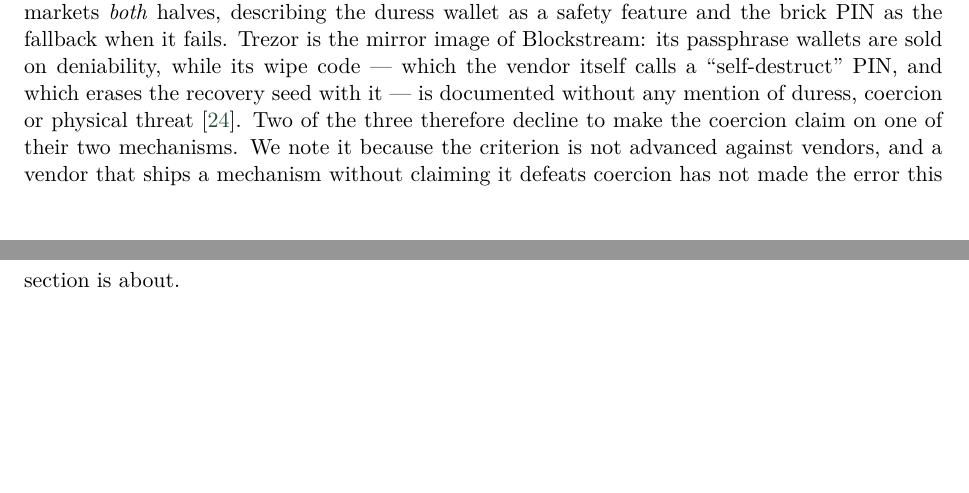
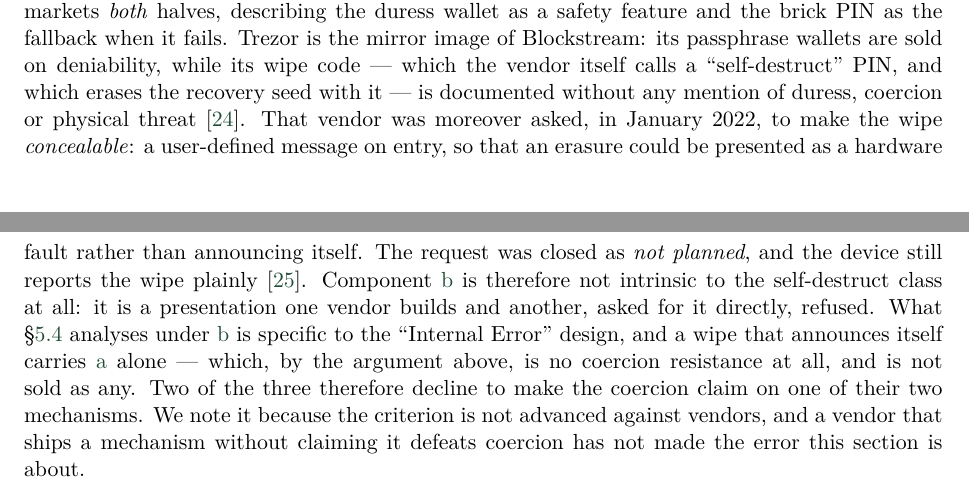
Before and after one commit to Yuri-SVB/great-wall-docs, a LaTeX paper (papers/wrench-attack-threat-model/main.tex, which reads papers/wrench-attack-threat-model/sections/05-classification.tex): two parts of pages 23 and 24 of 39, joined at a grey line, cut so that both start at the same text, the shorter picture padded with empty space. Compiled offline with pdfLaTeX.

```diff
--- a/papers/wrench-attack-threat-model/sections/05-classification.tex
+++ b/papers/wrench-attack-threat-model/sections/05-classification.tex
@@ -235,7 +238,17 @@
 mirror image of Blockstream: its passphrase wallets are sold on deniability,
 while its wipe code --- which the vendor itself calls a ``self-destruct'' PIN,
 and which erases the recovery seed with it --- is documented without any mention
-of duress, coercion or physical threat~\cite{trezor-wipe-code}. Two of the three
+of duress, coercion or physical threat~\cite{trezor-wipe-code}. That vendor was
+moreover asked, in January 2022, to make the wipe \emph{concealable}: a
+user-defined message on entry, so that an erasure could be presented as a
+hardware fault rather than announcing itself. The request was closed as \emph{not
+planned}, and the device still reports the wipe
+plainly~\cite{trezor-wipe-deniability}. Component~\ref{sd:belief} is therefore
+not intrinsic to the self-destruct class at all: it is a presentation one vendor
+builds and another, asked for it directly, refused. What \S\ref{sub:selfdestruct}
+analyses under~\ref{sd:belief} is specific to the ``Internal Error'' design, and
+a wipe that announces itself carries \ref{sd:erase} alone --- which, by the
+argument above, is no coercion resistance at all, and is not sold as any. Two of the three
 therefore decline to make the coercion claim on one of their two mechanisms. We
 note it because the criterion is not advanced against vendors, and a vendor that
 ships a mechanism without claiming it defeats coercion has not made the error
```
Also changed, not shown: papers/wrench-attack-threat-model/references.bib (+10 -0 lines), papers/wrench-attack-threat-model/sections/05-classification.tex (3 more changed lines).
